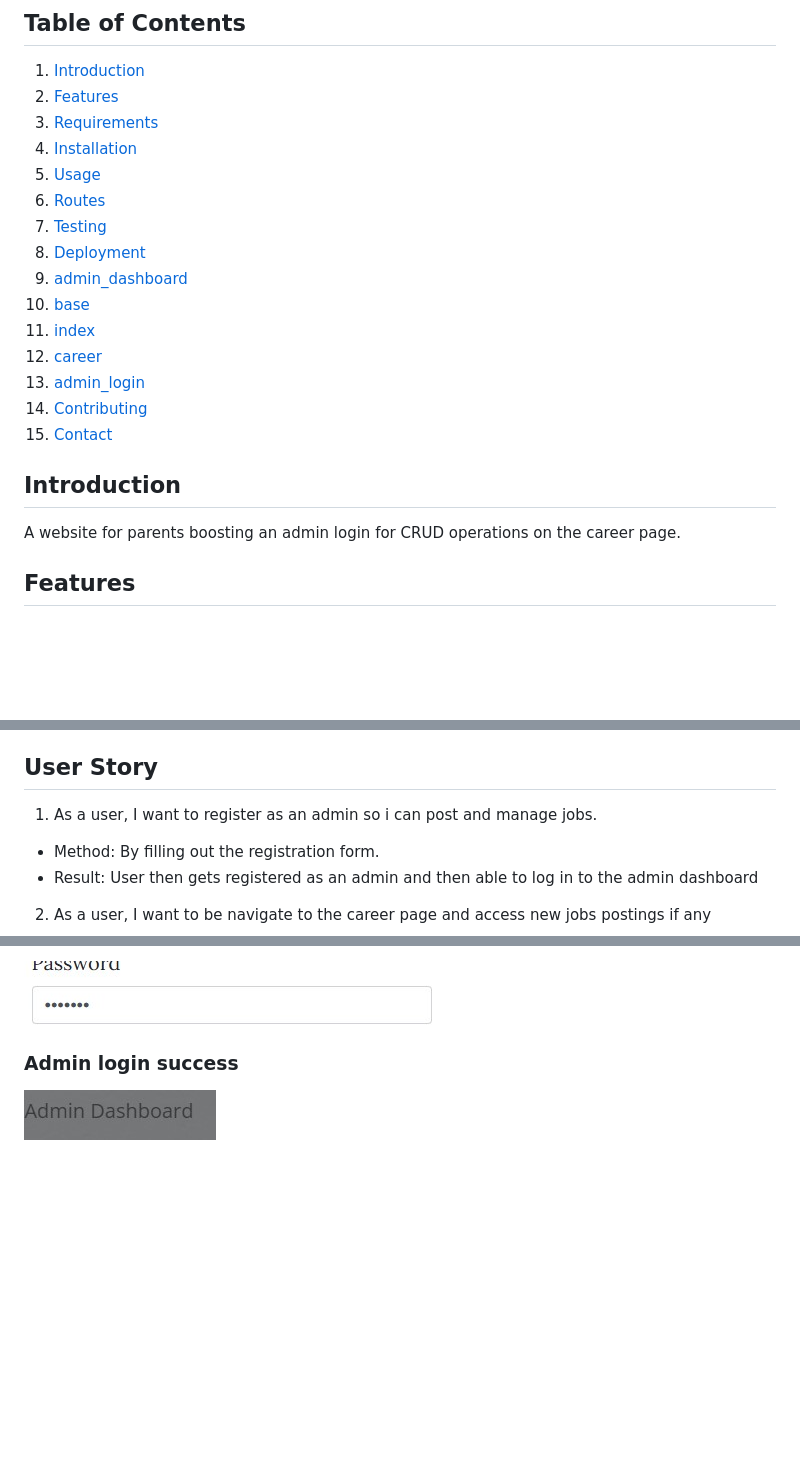
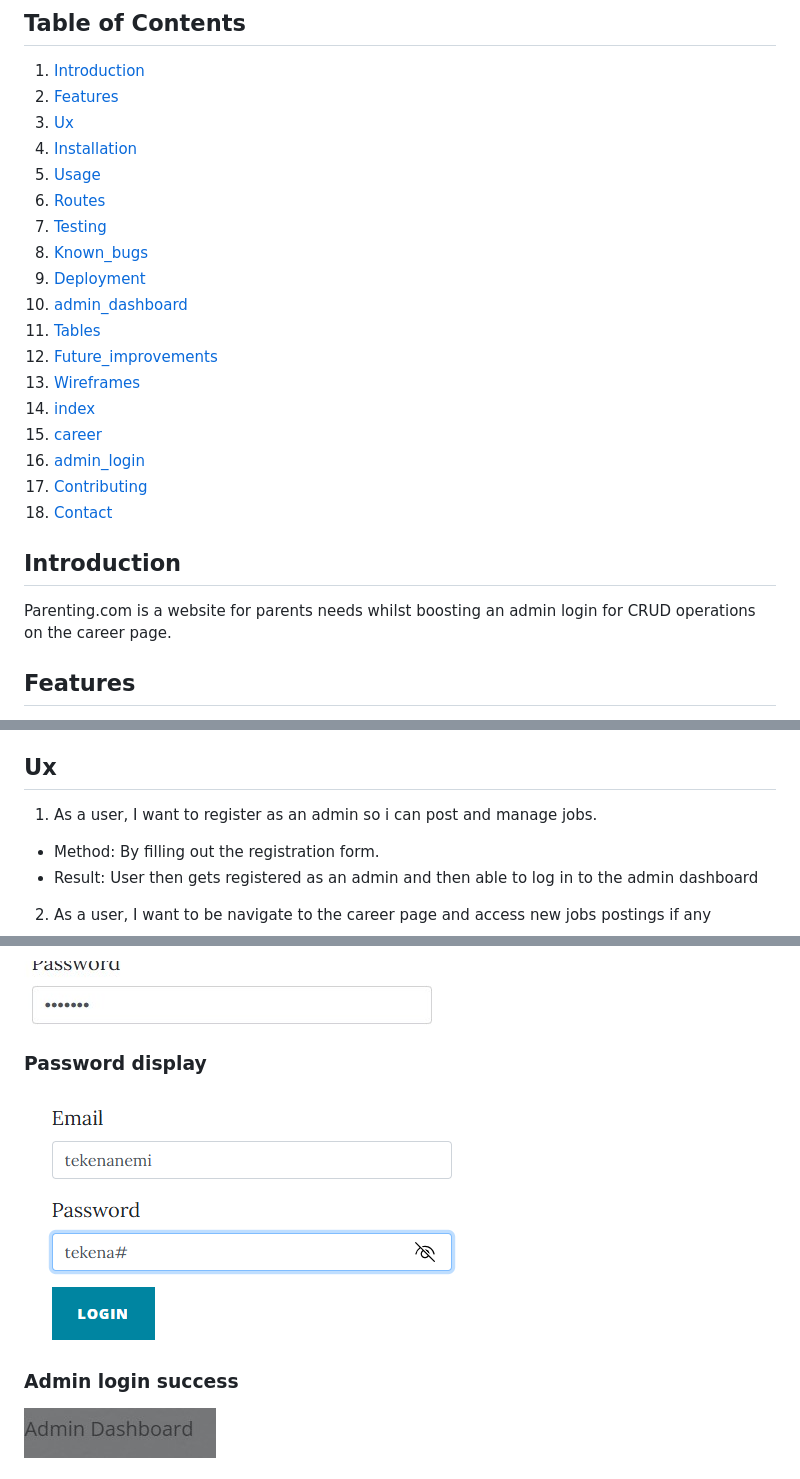
Before and after one commit to Nemi100/parentingdb, a Markdown page: README.md, 3 parts joined by grey strips. Drawn GitHub-style; pictures changed too: static/img/password_revealed.png (added); blank space fills up the shorter version.

```diff
--- a/README.md
+++ b/README.md
@@ -3,22 +3,26 @@
 ## Table of Contents
 1. [Introduction](#introduction)
 2. [Features](#features)
-3. [Requirements](#requirements)
+3. [Ux](#uX)
 4. [Installation](#installation)
 5. [Usage](#usage)
 6. [Routes](#routes)
 7. [Testing](#testing)
-8. [Deployment](#deployment)
-9. [admin_dashboard](#admin_dashboard)
-10. [base](#base)
-11. [index](#index)
-12. [career](#career)
-13. [admin_login](#admin_login)
-14. [Contributing](#contributing)
-15. [Contact](#contact)
+8. [Known_bugs](#known_bugs)
+9. [Deployment](#deployment)
+10. [admin_dashboard](#admin_dashboard)
+11. [Tables](#tables)
+12. [Future_improvements](#future_improvements)
+13. [Wireframes](#wireframes)
+14. [index](#index)
+15. [career](#career)
+16. [admin_login](#admin_login)
+17. [Contributing](#contributing)
+18. [Contact](#contact)
+
 
 ## Introduction
-A website for parents boosting an admin login for CRUD operations on the career page.
+Parenting.com is a website for parents needs whilst boosting an admin login for CRUD operations on the career page.
 
 
 ## Features
@@ -80,7 +84,7 @@ A website for parents boosting an admin login for CRUD operations on the career
 - /admin/job: Add job posting (POST)
 - /admin/job/<int:id>: Modify or delete job posting (POST)
 
-## User Story
+## Ux
 1. As a user, I want to register as an admin so i can post and manage jobs.
 - Method: By filling out the registration form.
 - Result: User then gets registered as an admin and then able to log in to the admin    dashboard
@@ -138,6 +142,9 @@ A website for parents boosting an admin login for CRUD operations on the career
 
 ### Password hidden
 ![hidden password test](static/img/passwordtest_hidden.jpg)
+
+### Password display
+![displayed password test](static/img/password_revealed.png)
 
 ### Admin login success
 ![admin login success](static/img/page_redirection%20on%20click.jpg)
```
Also changed, not shown: other parts of README.md (+1 -1 lines), static/img/hidden password.jpg (added).
